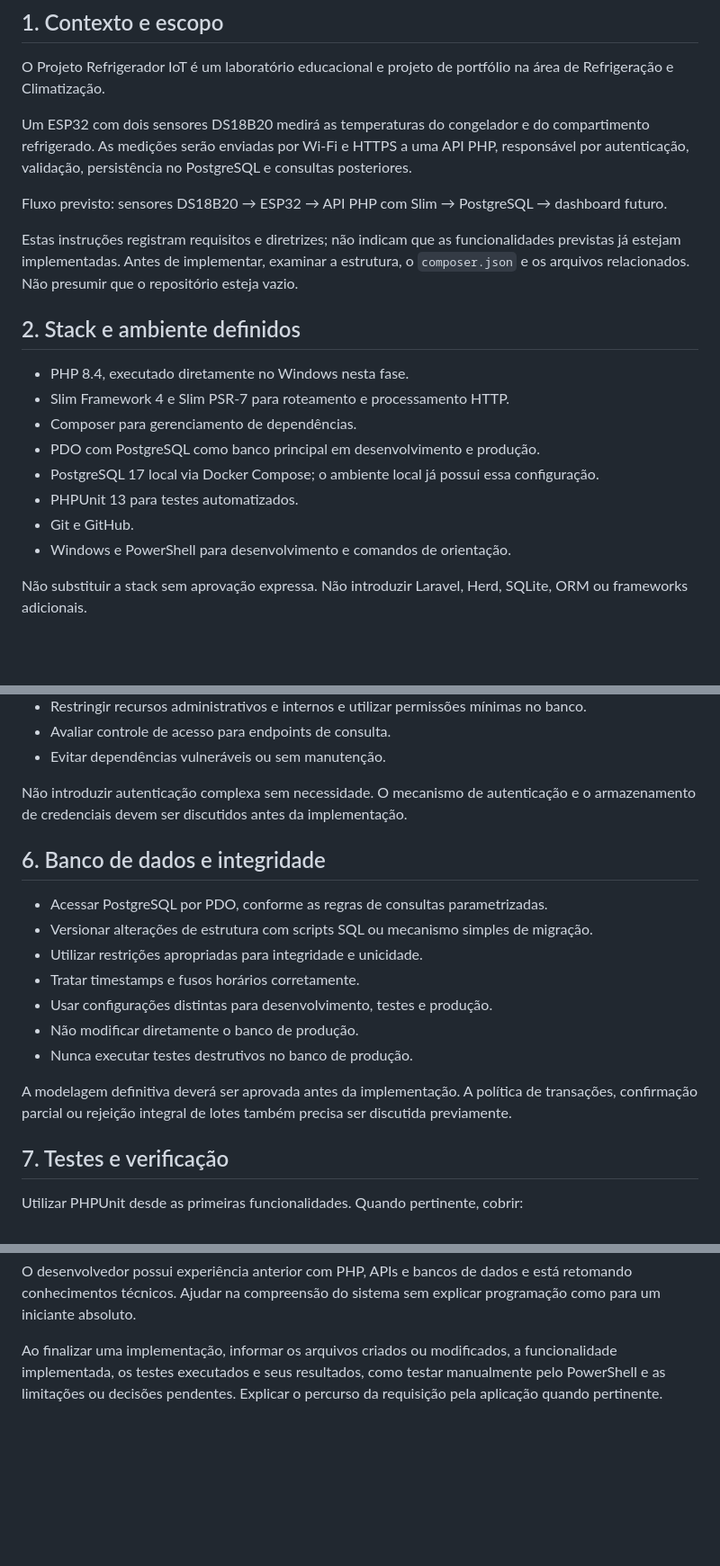
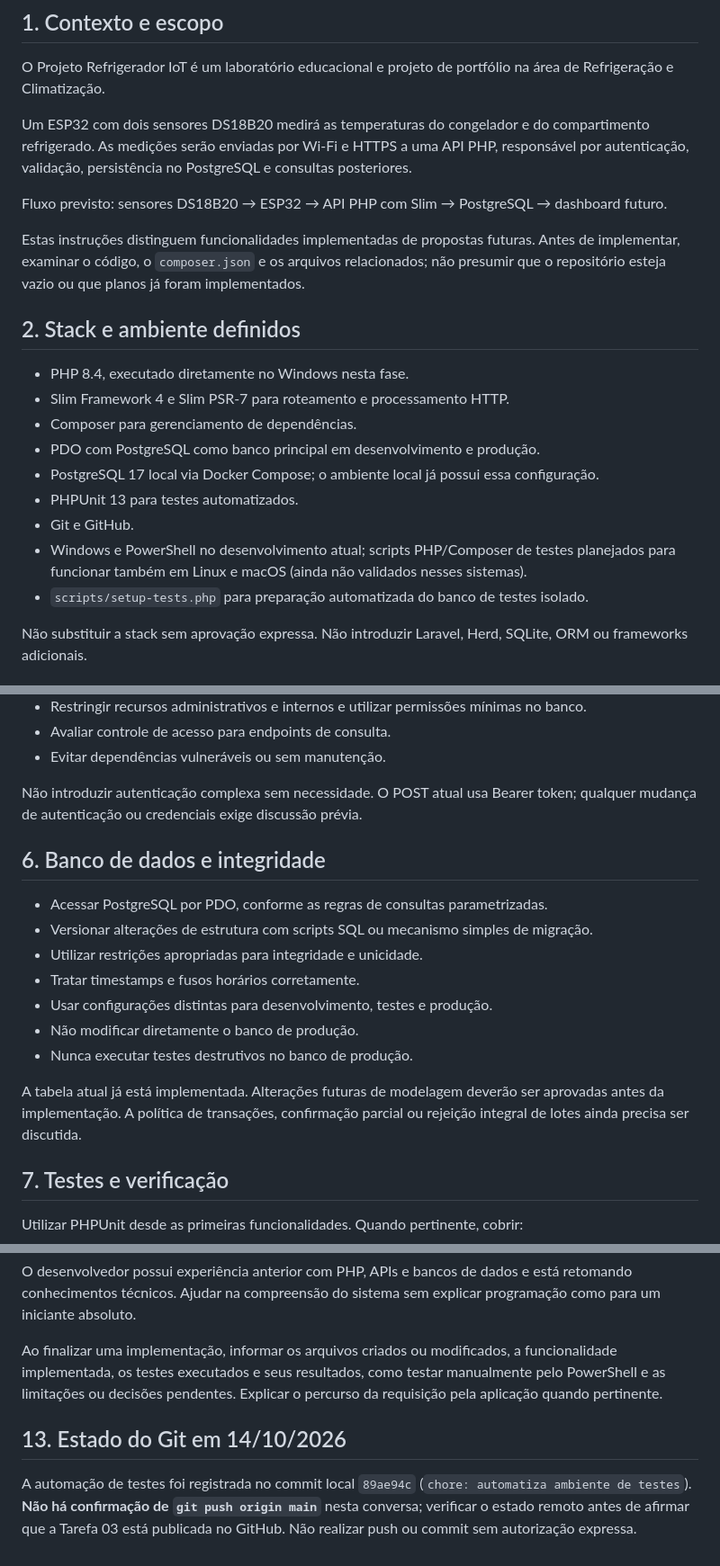
Before and after one commit to igor-exception/refrigerador-api, a Markdown page: AGENTS.md, 3 parts joined by grey strips. Shown at 90% size. Rendered like a GitHub page; blank space fills up the shorter version.

```diff
--- a/AGENTS.md
+++ b/AGENTS.md
@@ -8,7 +8,7 @@ Um ESP32 com dois sensores DS18B20 medirá as temperaturas do congelador e do co
 
 Fluxo previsto: sensores DS18B20 → ESP32 → API PHP com Slim → PostgreSQL → dashboard futuro.
 
-Estas instruções registram requisitos e diretrizes; não indicam que as funcionalidades previstas já estejam implementadas. Antes de implementar, examinar a estrutura, o `composer.json` e os arquivos relacionados. Não presumir que o repositório esteja vazio.
+Estas instruções distinguem funcionalidades implementadas de propostas futuras. Antes de implementar, examinar o código, o `composer.json` e os arquivos relacionados; não presumir que o repositório esteja vazio ou que planos já foram implementados.
 
 ## 2. Stack e ambiente definidos
 
@@ -19,7 +19,8 @@ Estas instruções registram requisitos e diretrizes; não indicam que as funcio
 - PostgreSQL 17 local via Docker Compose; o ambiente local já possui essa configuração.
 - PHPUnit 13 para testes automatizados.
 - Git e GitHub.
-- Windows e PowerShell para desenvolvimento e comandos de orientação.
+- Windows e PowerShell no desenvolvimento atual; scripts PHP/Composer de testes planejados para funcionar também em Linux e macOS (ainda não validados nesses sistemas).
+- `scripts/setup-tests.php` para preparação automatizada do banco de testes isolado.
 
 Não substituir a stack sem aprovação expressa. Não introduzir Laravel, Herd, SQLite, ORM ou frameworks adicionais.
 
@@ -91,7 +97,7 @@ A API será exposta à internet. Aplicar os seguintes requisitos:
 - Avaliar controle de acesso para endpoints de consulta.
 - Evitar dependências vulneráveis ou sem manutenção.
 
-Não introduzir autenticação complexa sem necessidade. O mecanismo de autenticação e o armazenamento de credenciais devem ser discutidos antes da implementação.
+Não introduzir autenticação complexa sem necessidade. O POST atual usa Bearer token; qualquer mudança de autenticação ou credenciais exige discussão prévia.
 
 ## 6. Banco de dados e integridade
 
@@ -103,7 +109,7 @@ Não introduzir autenticação complexa sem necessidade. O mecanismo de autentic
 - Não modificar diretamente o banco de produção.
 - Nunca executar testes destrutivos no banco de produção.
 
-A modelagem definitiva deverá ser aprovada antes da implementação. A política de transações, confirmação parcial ou rejeição integral de lotes também precisa ser discutida previamente.
+A tabela atual já está implementada. Alterações futuras de modelagem deverão ser aprovadas antes da implementação. A política de transações, confirmação parcial ou rejeição integral de lotes ainda precisa ser discutida.
 
 ## 7. Testes e verificação
 
@@ -177,3 +208,7 @@ Utilizar português brasileiro nas explicações e preservar identificadores té
 O desenvolvedor possui experiência anterior com PHP, APIs e bancos de dados e está retomando conhecimentos técnicos. Ajudar na compreensão do sistema sem explicar programação como para um iniciante absoluto.
 
 Ao finalizar uma implementação, informar os arquivos criados ou modificados, a funcionalidade implementada, os testes executados e seus resultados, como testar manualmente pelo PowerShell e as limitações ou decisões pendentes. Explicar o percurso da requisição pela aplicação quando pertinente.
+
+## 13. Estado do Git em 14/10/2026
+
+A automação de testes foi registrada no commit local `89ae94c` (`chore: automatiza ambiente de testes`). **Não há confirmação de `git push origin main`** nesta conversa; verificar o estado remoto antes de afirmar que a Tarefa 03 está publicada no GitHub. Não realizar push ou commit sem autorização expressa.
```
Also changed, not shown: other parts of AGENTS.md (+51 -21 lines).
